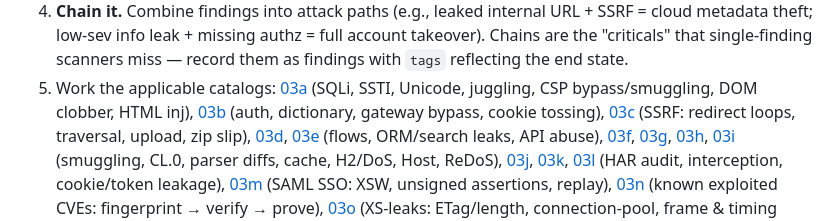
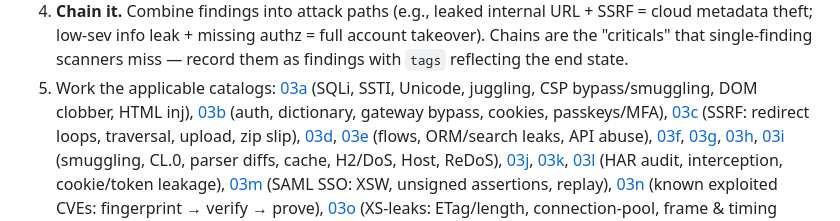
Before and after one commit to deepraj21/fsociety, a Markdown page: skills/mr-robot/SKILL.md, the part around the change. Drawn GitHub-style.

```diff
--- a/skills/mr-robot/SKILL.md
+++ b/skills/mr-robot/SKILL.md
@@ -199,7 +199,7 @@ severity first:
    Chains are the "criticals" that single-finding scanners miss — record them as
    findings with `tags` reflecting the end state.
 5. Work the applicable catalogs: [03a](references/03a-injection.md) (SQLi, SSTI, Unicode, juggling, CSP bypass/smuggling, DOM clobber, HTML inj),
-   [03b](references/03b-auth-gateway.md) (auth, dictionary, gateway bypass, cookie tossing),
+   [03b](references/03b-auth-gateway.md) (auth, dictionary, gateway bypass, cookies, passkeys/MFA),
    [03c](references/03c-ssrf-access-file.md) (SSRF: redirect loops, traversal, upload, zip slip), [03d](references/03d-supply-chain-backdoors.md),
    [03e](references/03e-business-logic.md) (flows, ORM/search leaks, API abuse), [03f](references/03f-llm-agentic.md),
    [03g](references/03g-config-crypto-misc.md), [03h](references/03h-memory-safety.md),
```
Also changed, not shown: README.md (+1 -1 lines), 1 other file.
